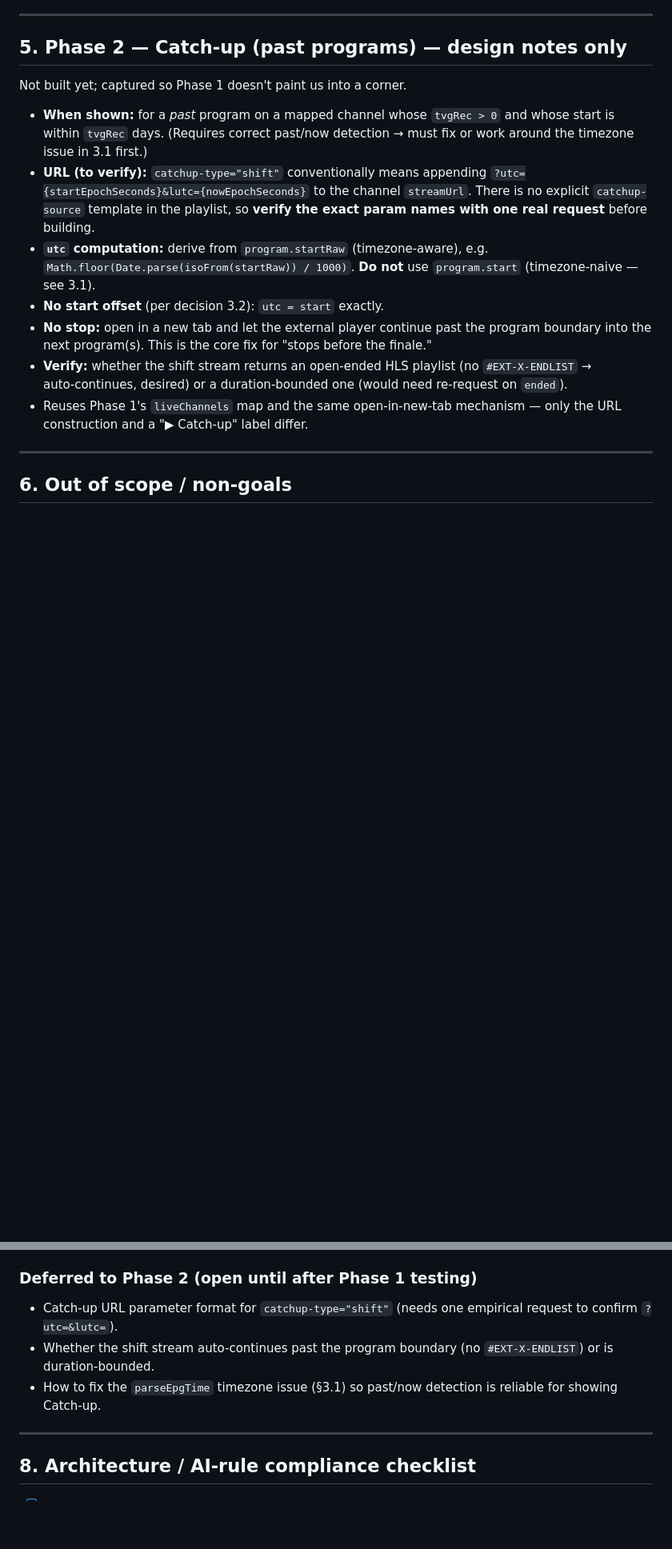
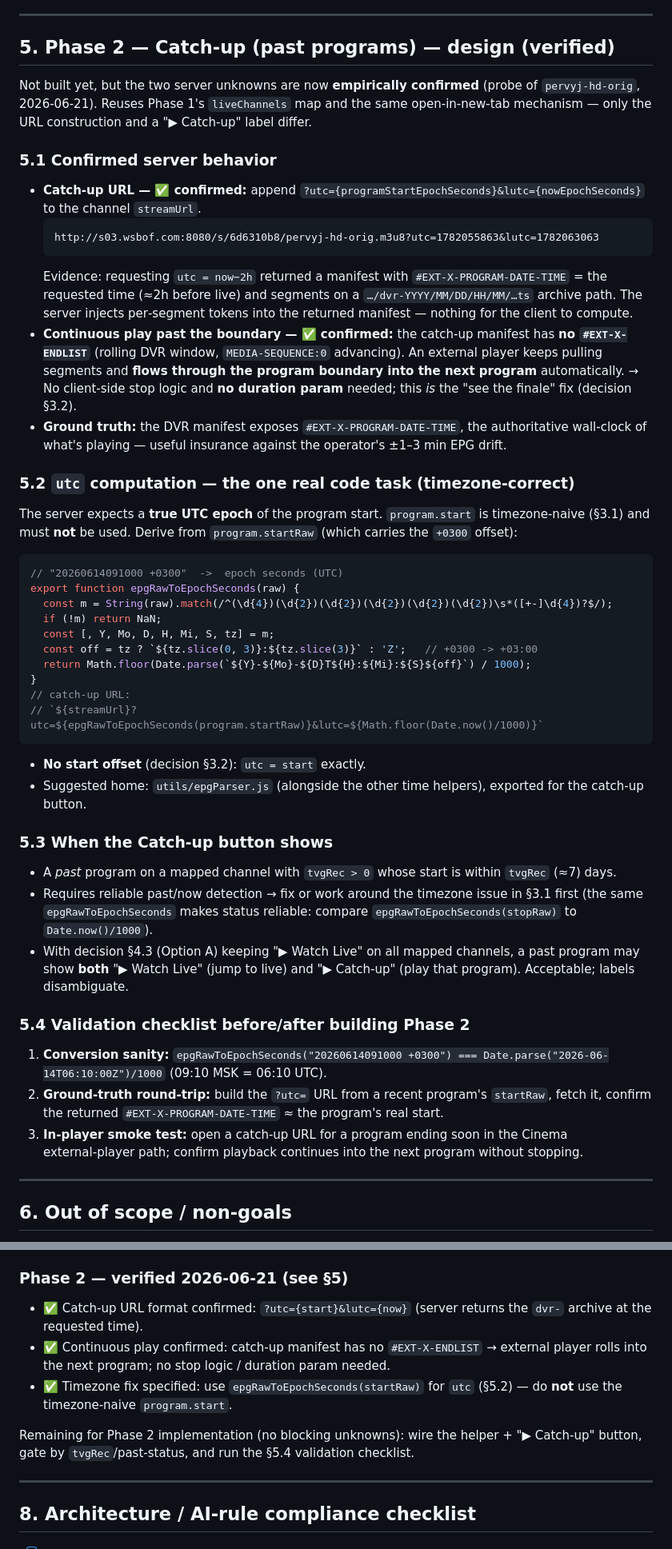
Before and after one commit to obodnikov/iptv-epg-search, a Markdown page: docs/design/live-tv-playback-plan.md, 2 parts joined by grey strips. Shown at 80% size. Drawn GitHub-style; blank space fills up the shorter version.

Commit message:
docs(design): mark Phase 2 catch-up verified (utc/lutc, no ENDLIST)
Empirically probed the live stream and confirmed the Phase 2 unknowns:

- Catch-up URL format ?utc={start}&lutc={now} returns the dvr- archive
  at the requested time (PROGRAM-DATE-TIME matched, dvr- segment path)
- Catch-up manifest has no #EXT-X-ENDLIST -> external player rolls into
  the next program automatically; no stop logic or duration param needed
- Specified timezone-correct utc via epgRawToEpochSeconds(startRaw);
  program.start (timezone-naive) must not be used

Rewrites section 5 as verified design with a validation checklist and
updates section 7 to mark the deferred items resolved.

Co-Authored-By: Claude Opus 4.8 <noreply@anthropic.com>

````diff
--- a/docs/design/live-tv-playback-plan.md
+++ b/docs/design/live-tv-playback-plan.md
@@ -219,17 +219,45 @@ Run locally (`python3 -m http.server 8000` from `public/`, direct fetch path):
 
 ---
 
-## 5. Phase 2 — Catch‑up (past programs) — design notes only
+## 5. Phase 2 — Catch‑up (past programs) — design (verified)
 
-Not built yet; captured so Phase 1 doesn't paint us into a corner.
+Not built yet, but the two server unknowns are now **empirically confirmed** (probe of `pervyj-hd-orig`, 2026-06-21). Reuses Phase 1's `liveChannels` map and the same open‑in‑new‑tab mechanism — only the URL construction and a "▶ Catch‑up" label differ.
 
-- **When shown:** for a *past* program on a mapped channel whose `tvgRec > 0` and whose start is within `tvgRec` days. (Requires correct past/now detection → must fix or work around the timezone issue in 3.1 first.)
-- **URL (to verify):** `catchup-type="shift"` conventionally means appending `?utc={startEpochSeconds}&lutc={nowEpochSeconds}` to the channel `streamUrl`. There is no explicit `catchup-source` template in the playlist, so **verify the exact param names with one real request** before building.
-- **`utc` computation:** derive from `program.startRaw` (timezone‑aware), e.g. `Math.floor(Date.parse(isoFrom(startRaw)) / 1000)`. **Do not** use `program.start` (timezone‑naive — see 3.1).
-- **No start offset** (per decision 3.2): `utc = start` exactly.
-- **No stop:** open in a new tab and let the external player continue past the program boundary into the next program(s). This is the core fix for "stops before the finale."
-- **Verify:** whether the shift stream returns an open‑ended HLS playlist (no `#EXT-X-ENDLIST` → auto‑continues, desired) or a duration‑bounded one (would need re-request on `ended`).
-- Reuses Phase 1's `liveChannels` map and the same open‑in‑new‑tab mechanism — only the URL construction and a "▶ Catch‑up" label differ.
+### 5.1 Confirmed server behavior
+- **Catch‑up URL — ✅ confirmed:** append `?utc={programStartEpochSeconds}&lutc={nowEpochSeconds}` to the channel `streamUrl`.
+  ```
+  http://s03.wsbof.com:8080/s/6d6310b8/pervyj-hd-orig.m3u8?utc=1782055863&lutc=1782063063
+  ```
+  Evidence: requesting `utc = now−2h` returned a manifest with `#EXT-X-PROGRAM-DATE-TIME` = the requested time (≈2h before live) and segments on a `…/dvr-YYYY/MM/DD/HH/MM/…ts` archive path. The server injects per‑segment tokens into the returned manifest — nothing for the client to compute.
+- **Continuous play past the boundary — ✅ confirmed:** the catch‑up manifest has **no `#EXT-X-ENDLIST`** (rolling DVR window, `MEDIA-SEQUENCE:0` advancing). An external player keeps pulling segments and **flows through the program boundary into the next program** automatically. → No client‑side stop logic and **no duration param** needed; this *is* the "see the finale" fix (decision §3.2).
+- **Ground truth:** the DVR manifest exposes `#EXT-X-PROGRAM-DATE-TIME`, the authoritative wall‑clock of what's playing — useful insurance against the operator's ±1–3 min EPG drift.
+
+### 5.2 `utc` computation — the one real code task (timezone-correct)
+The server expects a **true UTC epoch** of the program start. `program.start` is timezone‑naive (§3.1) and must **not** be used. Derive from `program.startRaw` (which carries the `+0300` offset):
+```js
+// "20260614091000 +0300"  ->  epoch seconds (UTC)
+export function epgRawToEpochSeconds(raw) {
+  const m = String(raw).match(/^(\d{4})(\d{2})(\d{2})(\d{2})(\d{2})(\d{2})\s*([+-]\d{4})?$/);
+  if (!m) return NaN;
+  const [, Y, Mo, D, H, Mi, S, tz] = m;
+  const off = tz ? `${tz.slice(0, 3)}:${tz.slice(3)}` : 'Z';   // +0300 -> +03:00
+  return Math.floor(Date.parse(`${Y}-${Mo}-${D}T${H}:${Mi}:${S}${off}`) / 1000);
+}
+// catch-up URL:
+// `${streamUrl}?utc=${epgRawToEpochSeconds(program.startRaw)}&lutc=${Math.floor(Date.now()/1000)}`
+```
+- **No start offset** (decision §3.2): `utc = start` exactly.
+- Suggested home: `utils/epgParser.js` (alongside the other time helpers), exported for the catch‑up button.
+
+### 5.3 When the Catch‑up button shows
+- A *past* program on a mapped channel with `tvgRec > 0` whose start is within `tvgRec` (≈7) days.
+- Requires reliable past/now detection → fix or work around the timezone issue in §3.1 first (the same `epgRawToEpochSeconds` makes status reliable: compare `epgRawToEpochSeconds(stopRaw)` to `Date.now()/1000`).
+- With decision §4.3 (Option A) keeping "▶ Watch Live" on all mapped channels, a past program may show **both** "▶ Watch Live" (jump to live) and "▶ Catch‑up" (play that program). Acceptable; labels disambiguate.
+
+### 5.4 Validation checklist before/after building Phase 2
+1. **Conversion sanity:** `epgRawToEpochSeconds("20260614091000 +0300") === Date.parse("2026-06-14T06:10:00Z")/1000` (09:10 MSK = 06:10 UTC).
+2. **Ground‑truth round‑trip:** build the `?utc=` URL from a recent program's `startRaw`, fetch it, confirm the returned `#EXT-X-PROGRAM-DATE-TIME` ≈ the program's real start.
+3. **In‑player smoke test:** open a catch‑up URL for a program ending soon in the Cinema external‑player path; confirm playback continues into the next program without stopping.
 
 ---
 
@@ -249,10 +277,12 @@ Not built yet; captured so Phase 1 doesn't paint us into a corner.
 5. **Button label:** English only — `▶ Watch Live`. ✔
 6. **Button placement / CSS:** after the modal info-grid; reuse `.btn .btn-primary` with optional `.modal-watch-live` spacing. ✔
 
-### Deferred to Phase 2 (open until after Phase 1 testing)
-- Catch-up URL parameter format for `catchup-type="shift"` (needs one empirical request to confirm `?utc=&lutc=`).
-- Whether the shift stream auto-continues past the program boundary (no `#EXT-X-ENDLIST`) or is duration-bounded.
-- How to fix the `parseEpgTime` timezone issue (§3.1) so past/now detection is reliable for showing Catch-up.
+### Phase 2 — verified 2026-06-21 (see §5)
+- ✅ Catch-up URL format confirmed: `?utc={start}&lutc={now}` (server returns the `dvr-` archive at the requested time).
+- ✅ Continuous play confirmed: catch-up manifest has no `#EXT-X-ENDLIST` → external player rolls into the next program; no stop logic / duration param needed.
+- ✅ Timezone fix specified: use `epgRawToEpochSeconds(startRaw)` for `utc` (§5.2) — do **not** use the timezone-naive `program.start`.
+
+Remaining for Phase 2 implementation (no blocking unknowns): wire the helper + "▶ Catch‑up" button, gate by `tvgRec`/past-status, and run the §5.4 validation checklist.
 
 ---
 
````
